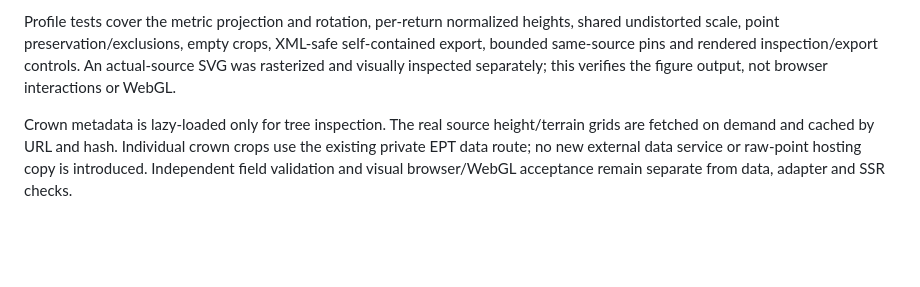
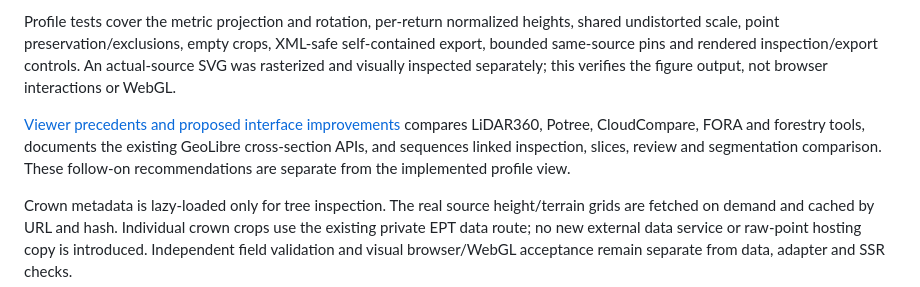
Before and after one commit to ahzs645/PGMaps, a Markdown page: docs/research/lidar-tree-isolation-and-detail.md, the part around the change. GitHub-like rendering; blank space fills up the shorter version.

Commit message:
Research forestry profile viewers and prioritize linked inspection

```diff
--- a/docs/research/lidar-tree-isolation-and-detail.md
+++ b/docs/research/lidar-tree-isolation-and-detail.md
@@ -63,4 +63,6 @@ The validator checks source/input identities, all crown IDs/metrics against the
 
 Profile tests cover the metric projection and rotation, per-return normalized heights, shared undistorted scale, point preservation/exclusions, empty crops, XML-safe self-contained export, bounded same-source pins and rendered inspection/export controls. An actual-source SVG was rasterized and visually inspected separately; this verifies the figure output, not browser interactions or WebGL.
 
+[Viewer precedents and proposed interface improvements](lidar-profile-interface-precedents.md) compares LiDAR360, Potree, CloudCompare, FORA and forestry tools, documents the existing GeoLibre cross-section APIs, and sequences linked inspection, slices, review and segmentation comparison. These follow-on recommendations are separate from the implemented profile view.
+
 Crown metadata is lazy-loaded only for tree inspection. The real source height/terrain grids are fetched on demand and cached by URL and hash. Individual crown crops use the existing private EPT data route; no new external data service or raw-point hosting copy is introduced. Independent field validation and visual browser/WebGL acceptance remain separate from data, adapter and SSR checks.
```
Also changed, not shown: docs/research/lidar-profile-interface-precedents.md (added, +79 -0 lines).
